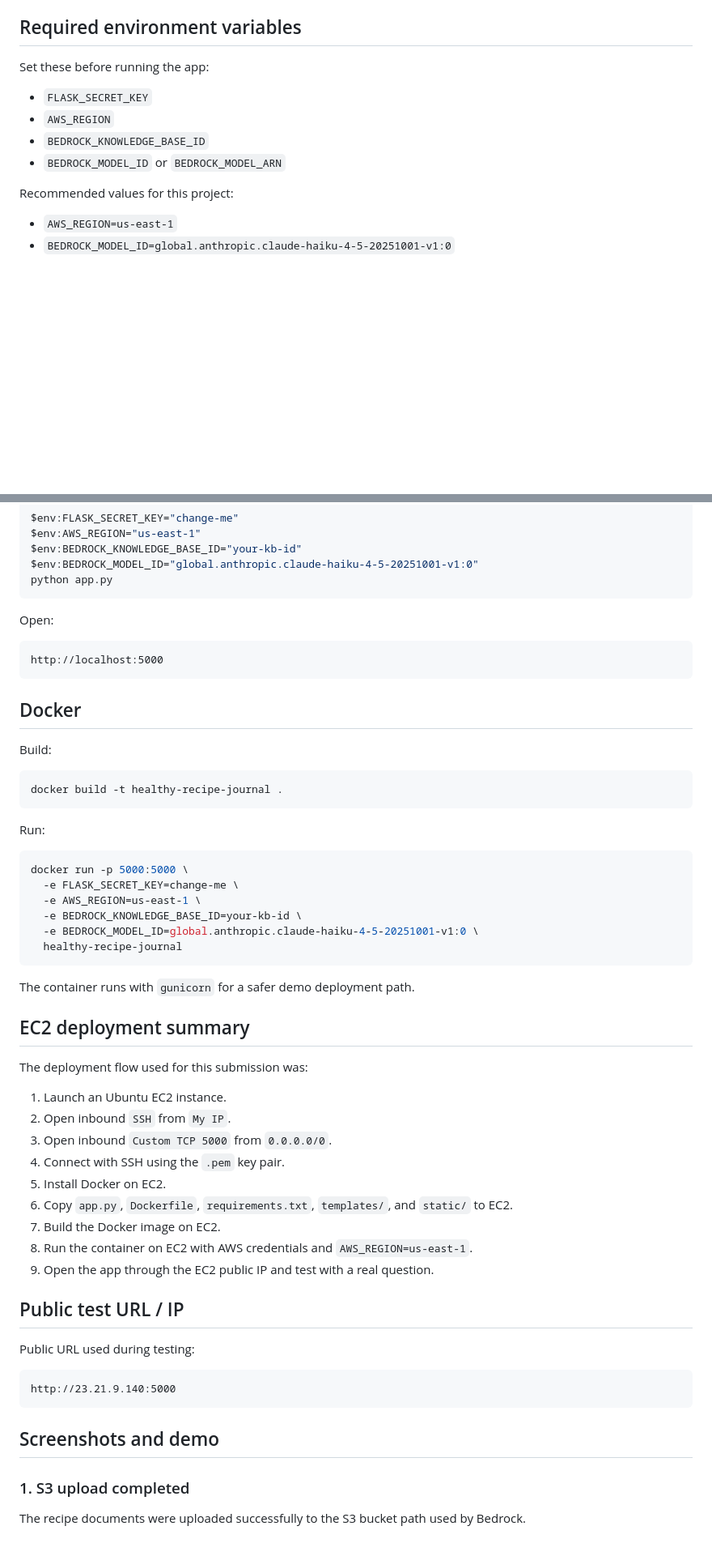
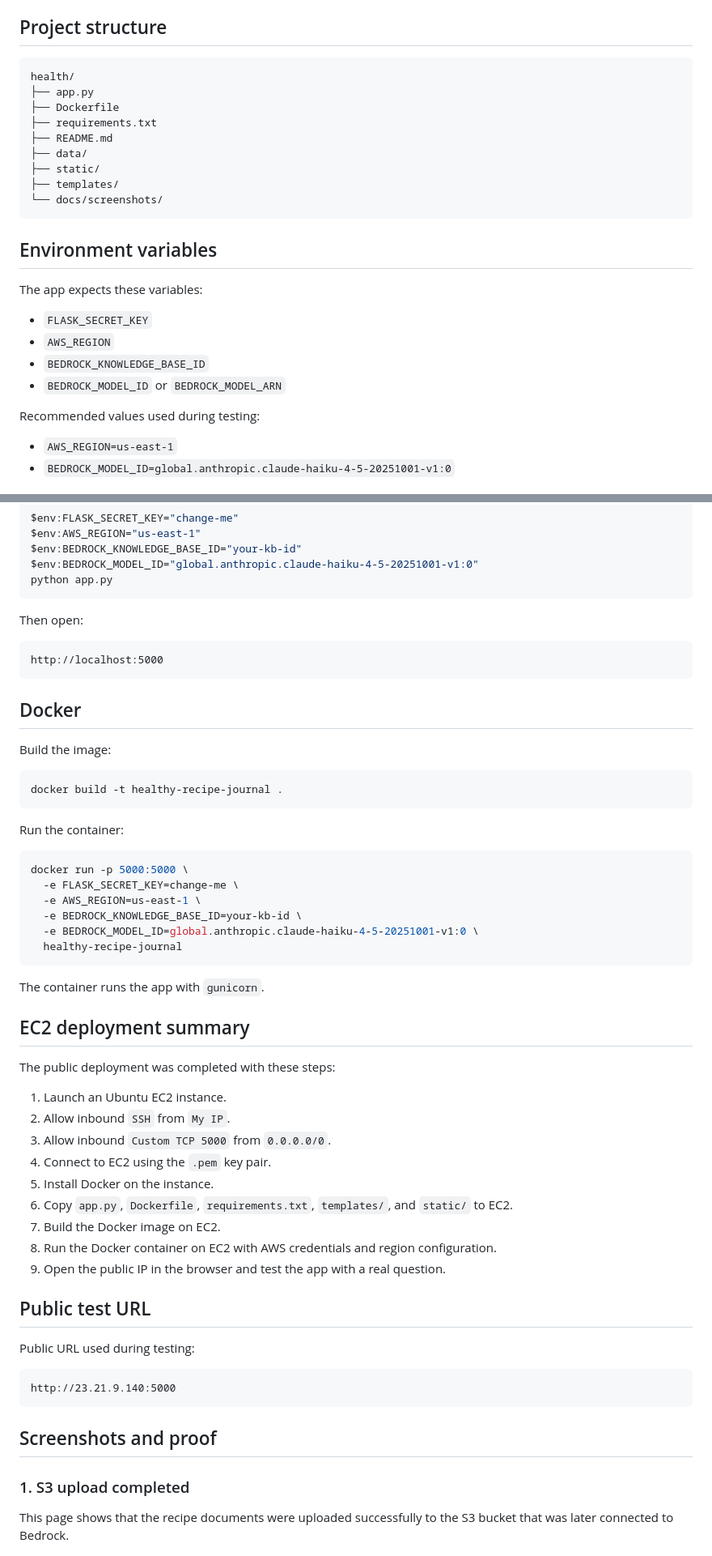
Before and after one commit to MayaAtwan/health, a Markdown page: README.md, 2 parts joined by grey strips. Shown at 81% size. Drawn GitHub-style; blank space fills up the shorter version.

````diff
--- a/README.md
+++ b/README.md
@@ -47,14 +55,27 @@ The Flask app does not read these files directly at runtime. The documents are u
 - The app supports `BEDROCK_MODEL_ID` or `BEDROCK_MODEL_ARN`.
 
-## Required environment variables
-Set these before running the app:
+## Project structure
+```text
+health/
+├── app.py
+├── Dockerfile
+├── requirements.txt
+├── README.md
+├── data/
+├── static/
+├── templates/
+└── docs/screenshots/
+```
+
+## Environment variables
+The app expects these variables:
 
 - `FLASK_SECRET_KEY`
 - `AWS_REGION`
 - `BEDROCK_KNOWLEDGE_BASE_ID`
 - `BEDROCK_MODEL_ID` or `BEDROCK_MODEL_ARN`
 
-Recommended values for this project:
+Recommended values used during testing:
 
 - `AWS_REGION=us-east-1`
 - `BEDROCK_MODEL_ID=global.anthropic.claude-haiku-4-5-20251001-v1:0`
@@ -86,20 +107,20 @@ $env:BEDROCK_MODEL_ID="global.anthropic.claude-haiku-4-5-20251001-v1:0"
 python app.py
 ```
 
-Open:
+Then open:
 
 ```text
 http://localhost:5000
 ```
 
 ## Docker
-Build:
+Build the image:
 
 ```bash
 docker build -t healthy-recipe-journal .
 ```
 
-Run:
+Run the container:
 
 ```bash
 docker run -p 5000:5000 \
@@ -110,31 +131,32 @@ docker run -p 5000:5000 \
   healthy-recipe-journal
 ```
 
-The container runs with `gunicorn` for a safer demo deployment path.
+The container runs the app with `gunicorn`.
 
 ## EC2 deployment summary
-The deployment flow used for this submission was:
+The public deployment was completed with these steps:
 
 1. Launch an Ubuntu EC2 instance.
-2. Open inbound `SSH` from `My IP`.
-3. Open inbound `Custom TCP 5000` from `0.0.0.0/0`.
-4. Connect with SSH using the `.pem` key pair.
-5. Install Docker on EC2.
+2. Allow inbound `SSH` from `My IP`.
+3. Allow inbound `Custom TCP 5000` from `0.0.0.0/0`.
+4. Connect to EC2 using the `.pem` key pair.
+5. Install Docker on the instance.
 6. Copy `app.py`, `Dockerfile`, `requirements.txt`, `templates/`, and `static/` to EC2.
 7. Build the Docker image on EC2.
-8. Run the container on EC2 with AWS credentials and `AWS_REGION=us-east-1`.
-9. Open the app through the EC2 public IP and test with a real question.
+8. Run the Docker container on EC2 with AWS credentials and region configuration.
+9. Open the public IP in the browser and test the app with a real question.
 
-## Public test URL / IP
+## Public test URL
 Public URL used during testing:
 
 ```text
 http://23.21.9.140:5000
 ```
 
-## Screenshots and demo
+## Screenshots and proof
+
 ### 1. S3 upload completed
-The recipe documents were uploaded successfully to the S3 bucket path used by Bedrock.
+This page shows that the recipe documents were uploaded successfully to the S3 bucket that was later connected to Bedrock.
 
 ![S3 upload success](docs/screenshots/01-s3-upload-success.png)
 
````
Also changed, not shown: other parts of README.md (+54 -41 lines).
